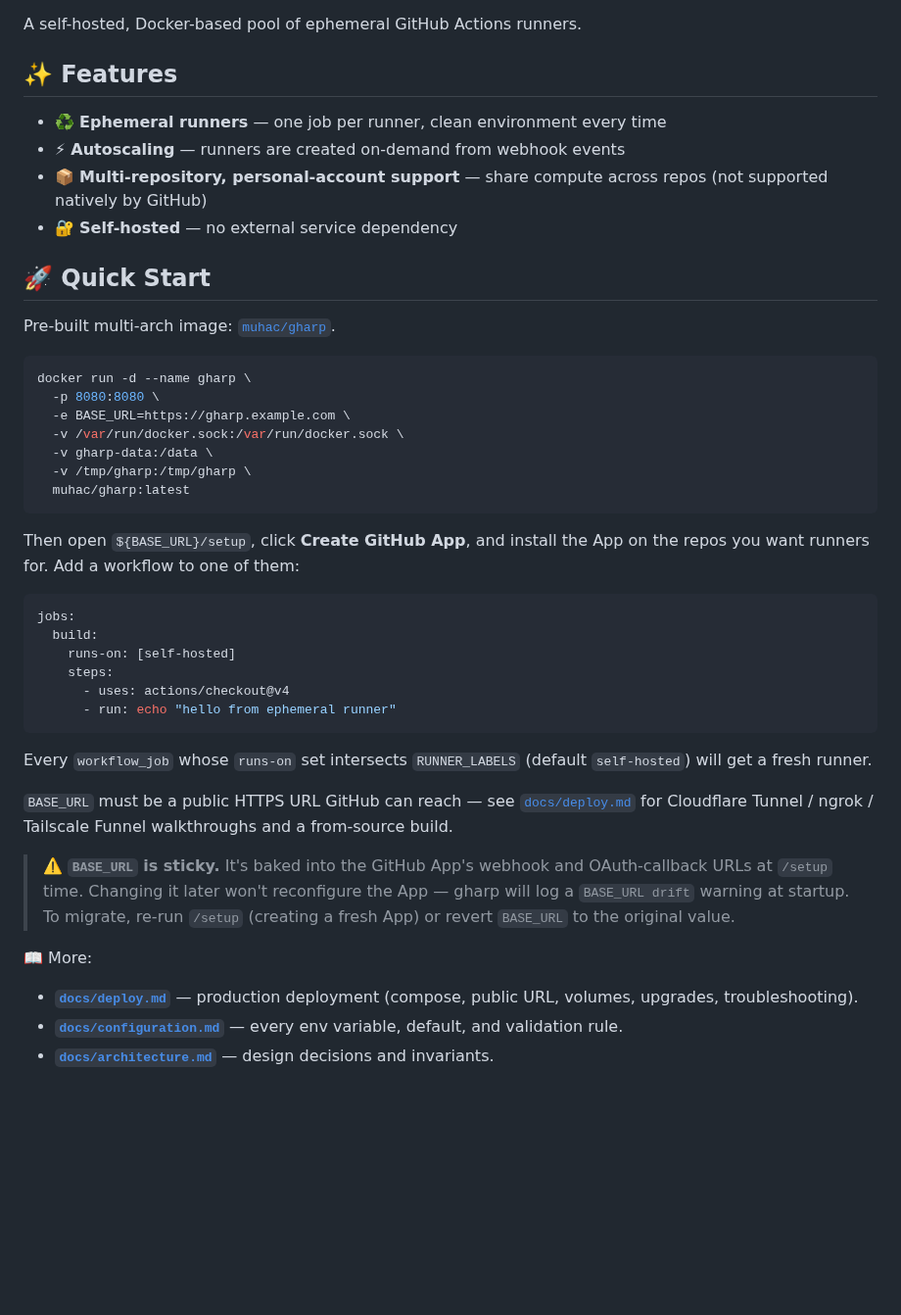
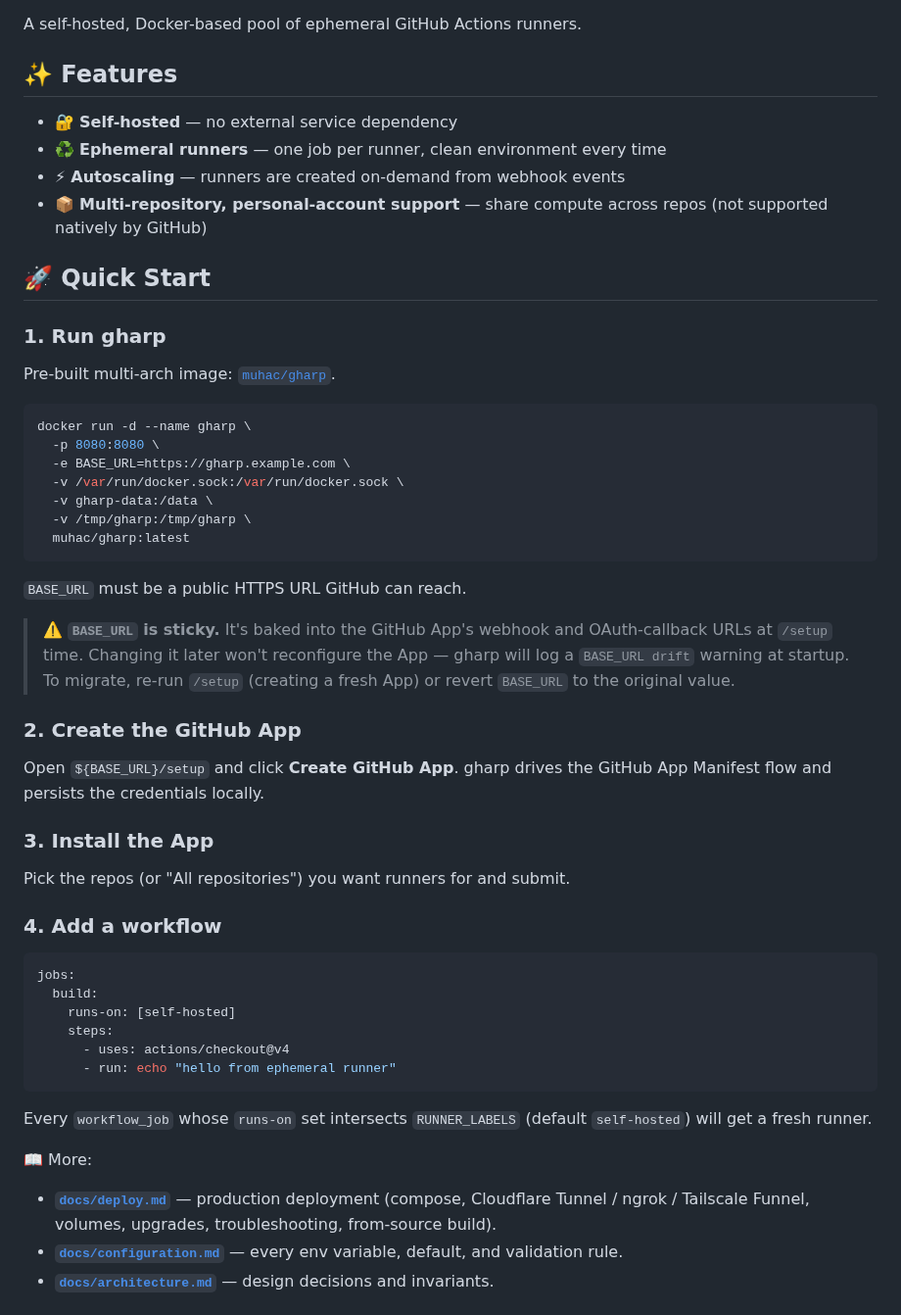
Before and after one commit to muhac/actions-runner-pool, a Markdown page: README.md, the part around the change. Shown at 98% size. Drawn GitHub-style; blank space fills up the shorter version.

Commit message:
docs(README): split Quick Start into 4 numbered steps; move BASE_URL note next to docker run

````diff
--- a/README.md
+++ b/README.md
@@ -4,12 +4,14 @@ A self-hosted, Docker-based pool of ephemeral GitHub Actions runners.
 
 ## ✨ Features
 
+* 🔐 **Self-hosted** — no external service dependency
 * ♻️ **Ephemeral runners** — one job per runner, clean environment every time
 * ⚡ **Autoscaling** — runners are created on-demand from webhook events
 * 📦 **Multi-repository, personal-account support** — share compute across repos (not supported natively by GitHub)
-* 🔐 **Self-hosted** — no external service dependency
 
 ## 🚀 Quick Start
+
+### 1. Run gharp
 
 Pre-built multi-arch image: [`muhac/gharp`](https://hub.docker.com/r/muhac/gharp).
 
@@ -23,9 +25,24 @@ docker run -d --name gharp \
   muhac/gharp:latest
 ```
 
-Then open `${BASE_URL}/setup`, click **Create GitHub App**, and install
-the App on the repos you want runners for. Add a workflow to one of
-them:
+`BASE_URL` must be a public HTTPS URL GitHub can reach.
+
+> ⚠️ **`BASE_URL` is sticky.** It's baked into the GitHub App's webhook
+> and OAuth-callback URLs at `/setup` time. Changing it later won't
+> reconfigure the App — gharp will log a `BASE_URL drift` warning at
+> startup. To migrate, re-run `/setup` (creating a fresh App) or revert
+> `BASE_URL` to the original value.
+
+### 2. Create the GitHub App
+
+Open `${BASE_URL}/setup` and click **Create GitHub App**. gharp drives
+the GitHub App Manifest flow and persists the credentials locally.
+
+### 3. Install the App
+
+Pick the repos (or "All repositories") you want runners for and submit.
+
+### 4. Add a workflow
 
 ```yaml
 jobs:
@@ -39,20 +56,11 @@ jobs:
 Every `workflow_job` whose `runs-on` set intersects `RUNNER_LABELS`
 (default `self-hosted`) will get a fresh runner.
 
-`BASE_URL` must be a public HTTPS URL GitHub can reach — see
-[`docs/deploy.md`](docs/deploy.md) for Cloudflare Tunnel / ngrok /
-Tailscale Funnel walkthroughs and a from-source build.
-
-> ⚠️ **`BASE_URL` is sticky.** It's baked into the GitHub App's webhook
-> and OAuth-callback URLs at `/setup` time. Changing it later won't
-> reconfigure the App — gharp will log a `BASE_URL drift` warning at
-> startup. To migrate, re-run `/setup` (creating a fresh App) or revert
-> `BASE_URL` to the original value.
-
 📖 More:
 
 - **[`docs/deploy.md`](docs/deploy.md)** — production deployment
-  (compose, public URL, volumes, upgrades, troubleshooting).
+  (compose, Cloudflare Tunnel / ngrok / Tailscale Funnel, volumes,
+  upgrades, troubleshooting, from-source build).
 - **[`docs/configuration.md`](docs/configuration.md)** — every env
   variable, default, and validation rule.
 - **[`docs/architecture.md`](docs/architecture.md)** — design decisions
````
